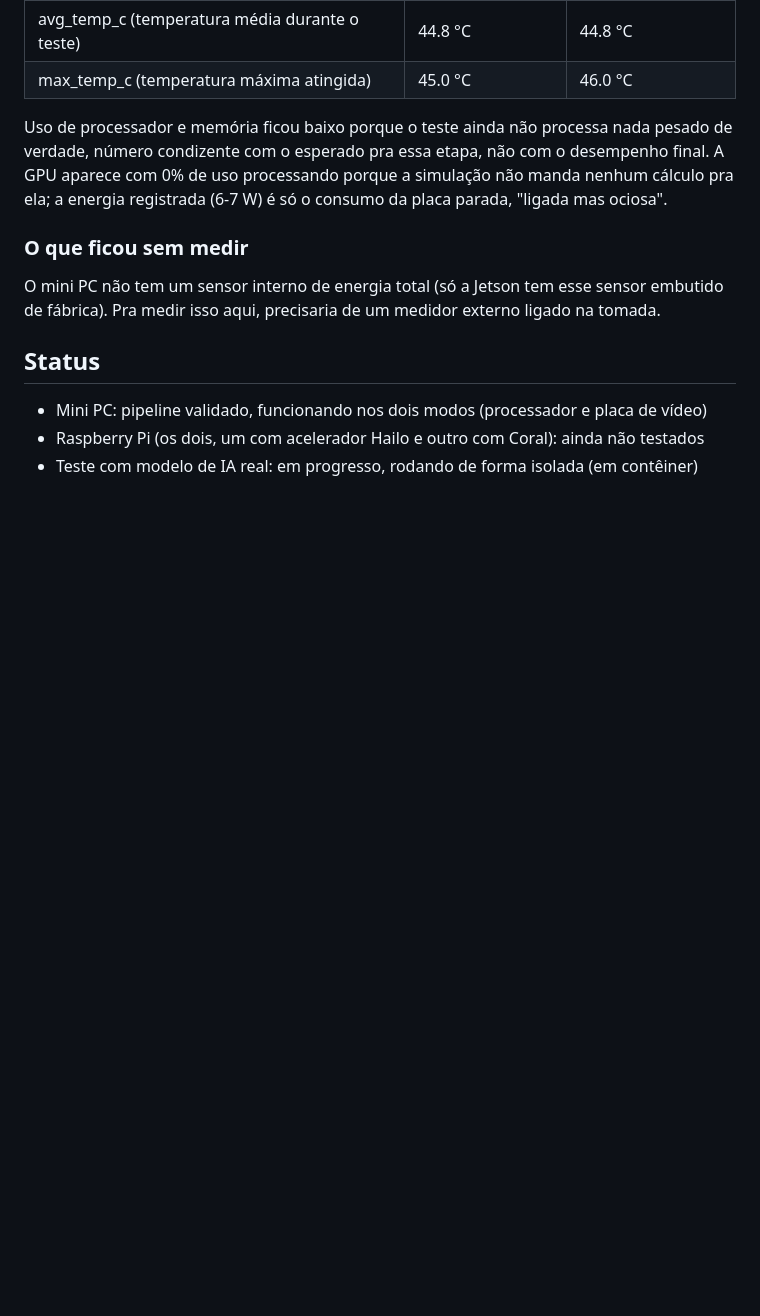
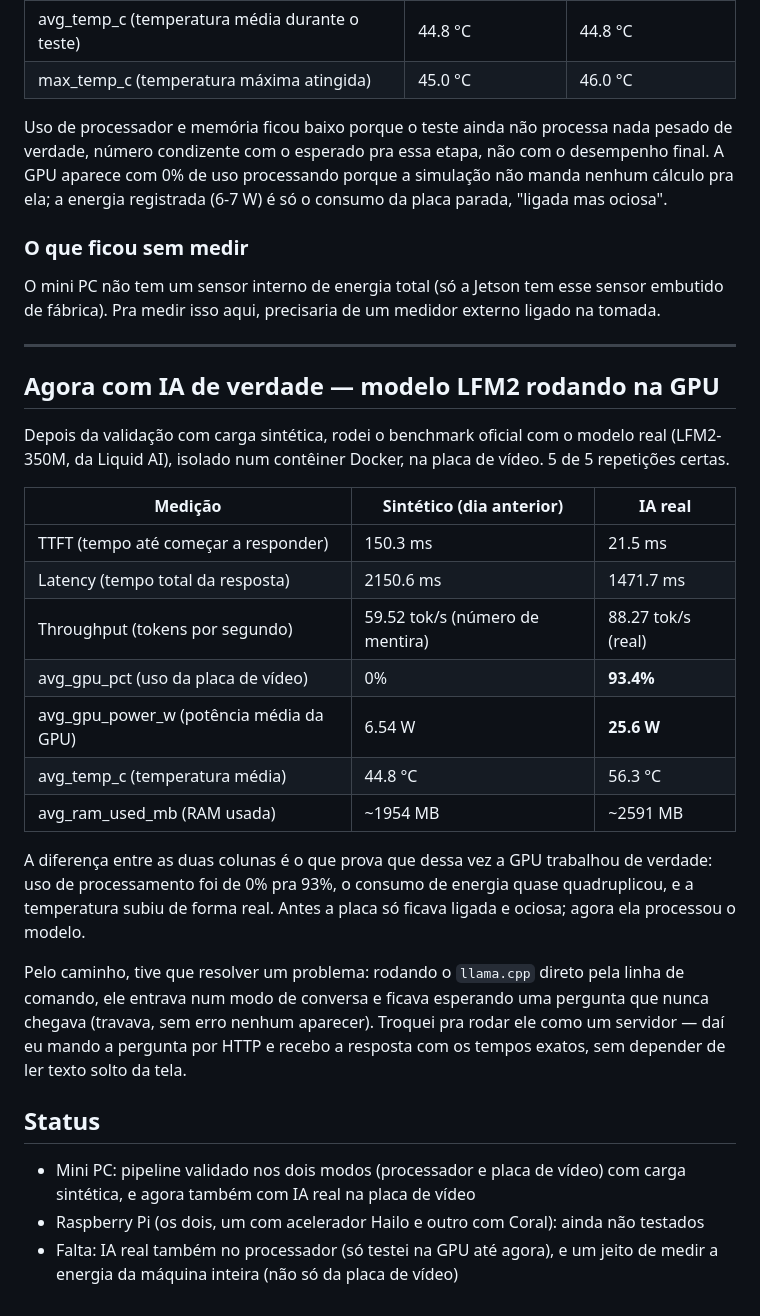
Before and after one commit to rodrigosantana074/benchmark_hardware, a Markdown page: results/reports/resumo-minipc.md, the part around the change. GitHub-like rendering; blank space fills up the shorter version.

```diff
--- a/results/reports/resumo-minipc.md
+++ b/results/reports/resumo-minipc.md
@@ -83,11 +83,40 @@ O mini PC não tem um sensor interno de energia total (só a
 Jetson tem esse sensor embutido de fábrica). Pra medir isso aqui, precisaria
 de um medidor externo ligado na tomada.
 
+---
+
+## Agora com IA de verdade — modelo LFM2 rodando na GPU
+
+Depois da validação com carga sintética, rodei o benchmark oficial com o
+modelo real (LFM2-350M, da Liquid AI), isolado num contêiner Docker, na
+placa de vídeo. 5 de 5 repetições certas.
+
+| Medição | Sintético (dia anterior) | IA real |
+|---|---|---|
+| TTFT (tempo até começar a responder) | 150.3 ms | 21.5 ms |
+| Latency (tempo total da resposta) | 2150.6 ms | 1471.7 ms |
+| Throughput (tokens por segundo) | 59.52 tok/s (número de mentira) | 88.27 tok/s (real) |
+| avg_gpu_pct (uso da placa de vídeo) | 0% | **93.4%** |
+| avg_gpu_power_w (potência média da GPU) | 6.54 W | **25.6 W** |
+| avg_temp_c (temperatura média) | 44.8 °C | 56.3 °C |
+| avg_ram_used_mb (RAM usada) | ~1954 MB | ~2591 MB |
+
+A diferença entre as duas colunas é o que prova que dessa vez a GPU
+trabalhou de verdade: uso de processamento foi de 0% pra 93%, o consumo de
+energia quase quadruplicou, e a temperatura subiu de forma real. Antes a
+placa só ficava ligada e ociosa; agora ela processou o modelo.
+
+Pelo caminho, tive que resolver um problema: rodando o `llama.cpp` direto
+pela linha de comando, ele entrava num modo de conversa e ficava esperando
+uma pergunta que nunca chegava (travava, sem erro nenhum aparecer). Troquei
+pra rodar ele como um servidor — daí eu mando a pergunta por HTTP e recebo a
+resposta com os tempos exatos, sem depender de ler texto solto da tela.
 
 ## Status
 
-- Mini PC: pipeline validado, funcionando nos dois modos (processador e
-  placa de vídeo)
+- Mini PC: pipeline validado nos dois modos (processador e placa de vídeo)
+  com carga sintética, e agora também com IA real na placa de vídeo
 - Raspberry Pi (os dois, um com acelerador Hailo e outro com Coral): ainda
   não testados
-- Teste com modelo de IA real: em progresso, rodando de forma isolada (em contêiner)
+- Falta: IA real também no processador (só testei na GPU até agora), e um
+  jeito de medir a energia da máquina inteira (não só da placa de vídeo)
```
Also changed, not shown: results/reports/validacao-minipc.md (+80 -6 lines).
